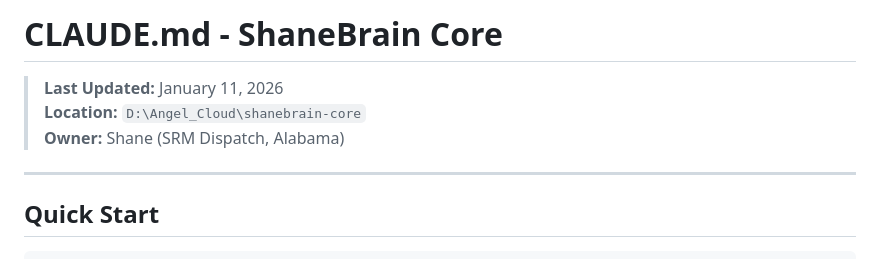
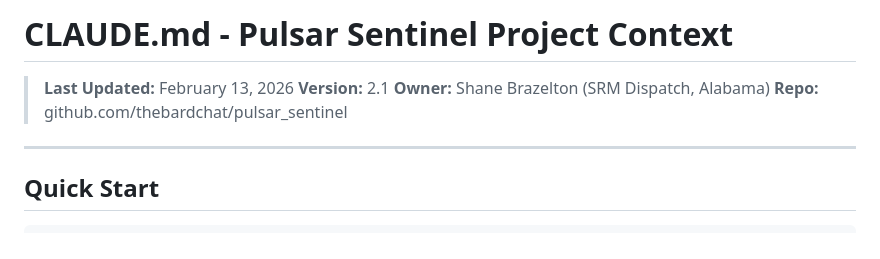
Before and after one commit to thebardchat/pulsar_sentinel, a Markdown page: CLAUDE.md, the part around the change. GitHub-like rendering.

Commit message:
Update CLAUDE.md to v2.1 with Pulsar Sentinel project context
Co-Authored-By: Claude Opus 4.6 <noreply@anthropic.com>

```diff
--- a/CLAUDE.md
+++ b/CLAUDE.md
@@ -1,8 +1,9 @@
-# CLAUDE.md - ShaneBrain Core
+# CLAUDE.md - Pulsar Sentinel Project Context
 
-> **Last Updated:** January 11, 2026
-> **Location:** `D:\Angel_Cloud\shanebrain-core`
-> **Owner:** Shane (SRM Dispatch, Alabama)
+> **Last Updated:** February 13, 2026
+> **Version:** 2.1
+> **Owner:** Shane Brazelton (SRM Dispatch, Alabama)
+> **Repo:** github.com/thebardchat/pulsar_sentinel
 
 ---
 
```
